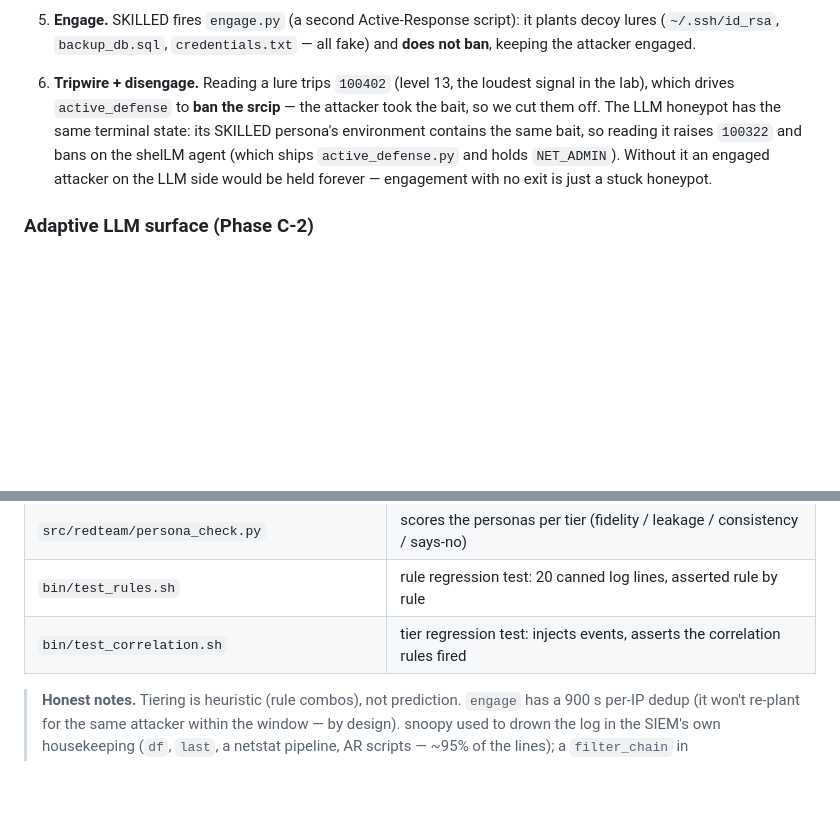
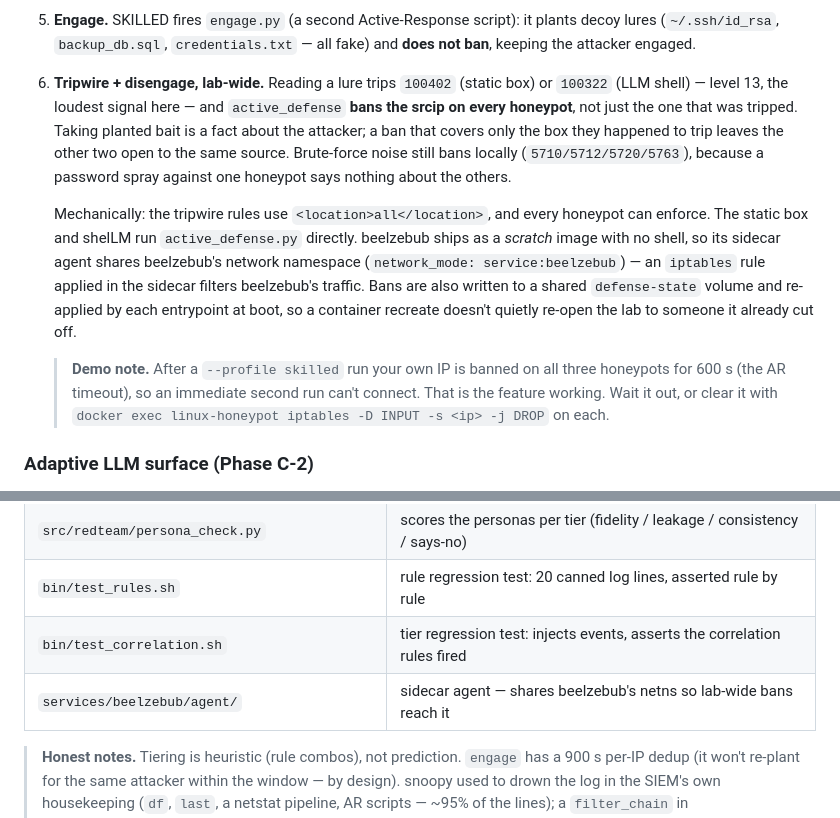
Before and after one commit to jessn-dev/CTI-Lab, a Markdown page: README.md, 2 parts joined by grey strips. Rendered like a GitHub page; blank space fills up the shorter version.

Commit message:
Document lab-wide disengagement

```diff
--- a/README.md
+++ b/README.md
@@ -630,14 +630,27 @@ commands (snoopy) ─▶ has an SSH client? ─▶ category rules ─▶ correla
 5. **Engage.** SKILLED fires `engage.py` (a second Active-Response script): it
    plants decoy lures (`~/.ssh/id_rsa`, `backup_db.sql`, `credentials.txt` — all
    fake) and **does not ban**, keeping the attacker engaged.
-6. **Tripwire + disengage.** Reading a lure trips `100402` (level 13, the loudest
-   signal in the lab), which drives `active_defense` to **ban the srcip** — the
-   attacker took the bait, so we cut them off. The LLM honeypot has the same
-   terminal state: its SKILLED persona's environment contains the same bait, so
-   reading it raises `100322` and bans on the shelLM agent (which ships
-   `active_defense.py` and holds `NET_ADMIN`). Without it an engaged attacker on
-   the LLM side would be held forever — engagement with no exit is just a stuck
-   honeypot.
+6. **Tripwire + disengage, lab-wide.** Reading a lure trips `100402` (static box)
+   or `100322` (LLM shell) — level 13, the loudest signal here — and
+   `active_defense` **bans the srcip on every honeypot**, not just the one that
+   was tripped. Taking planted bait is a fact about the attacker; a ban that
+   covers only the box they happened to trip leaves the other two open to the same
+   source. Brute-force noise still bans locally (`5710/5712/5720/5763`), because a
+   password spray against one honeypot says nothing about the others.
+
+   Mechanically: the tripwire rules use `<location>all</location>`, and every
+   honeypot can enforce. The static box and shelLM run `active_defense.py`
+   directly. beelzebub ships as a *scratch* image with no shell, so its sidecar
+   agent shares beelzebub's network namespace (`network_mode: service:beelzebub`)
+   — an `iptables` rule applied in the sidecar filters beelzebub's traffic.
+   Bans are also written to a shared `defense-state` volume and re-applied by each
+   entrypoint at boot, so a container recreate doesn't quietly re-open the lab to
+   someone it already cut off.
+
+   > **Demo note.** After a `--profile skilled` run your own IP is banned on all
+   > three honeypots for 600 s (the AR timeout), so an immediate second run can't
+   > connect. That is the feature working. Wait it out, or clear it with
+   > `docker exec linux-honeypot iptables -D INPUT -s <ip> -j DROP` on each.
 
 ### Adaptive LLM surface (Phase C-2)
 
@@ -734,6 +747,7 @@ or with `./bin/logs.sh json`.
 | `src/redteam/persona_check.py` | scores the personas per tier (fidelity / leakage / consistency / says-no) |
 | `bin/test_rules.sh` | rule regression test: 20 canned log lines, asserted rule by rule |
 | `bin/test_correlation.sh` | tier regression test: injects events, asserts the correlation rules fired |
+| `services/beelzebub/agent/` | sidecar agent — shares beelzebub's netns so lab-wide bans reach it |
 
 > **Honest notes.** Tiering is heuristic (rule combos), not prediction. `engage`
 > has a 900 s per-IP dedup (it won't re-plant for the same attacker within the
```
Also changed, not shown: docs/ROADMAP.md (+21 -0 lines).
